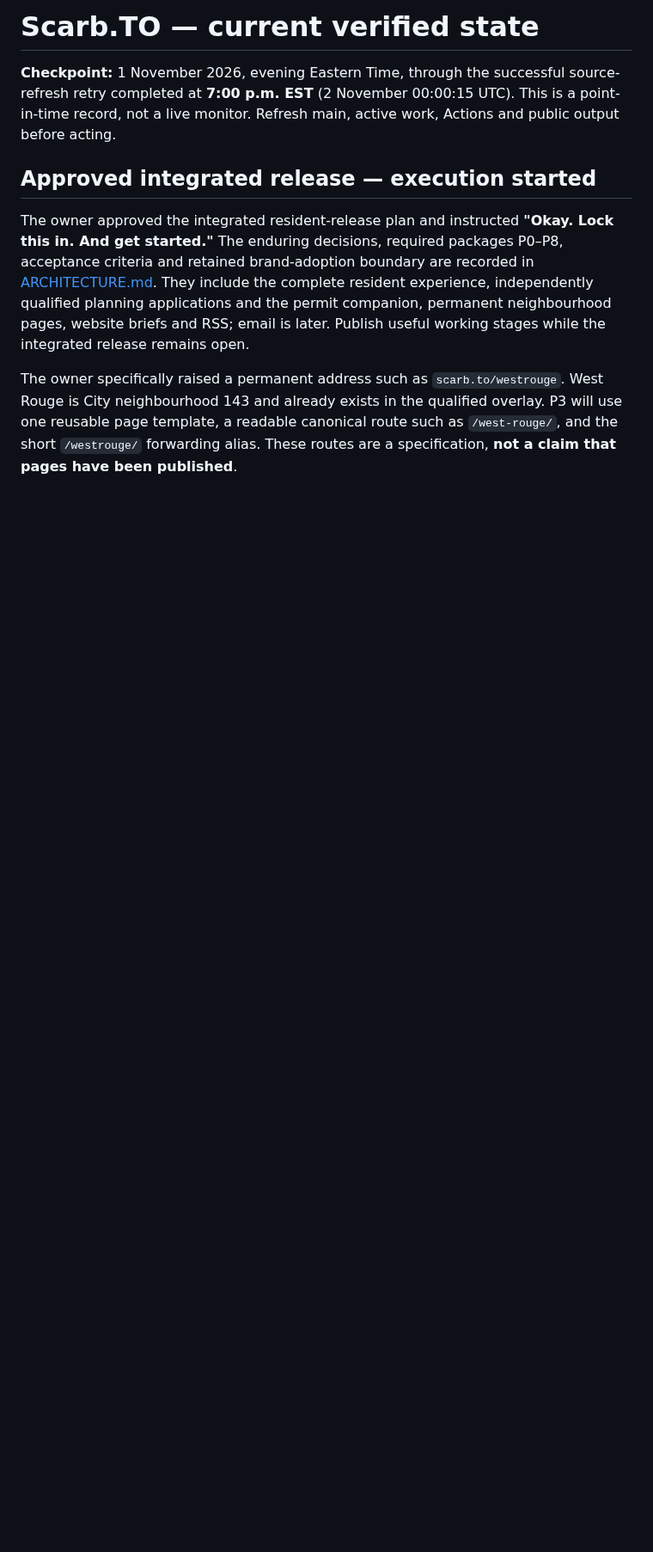
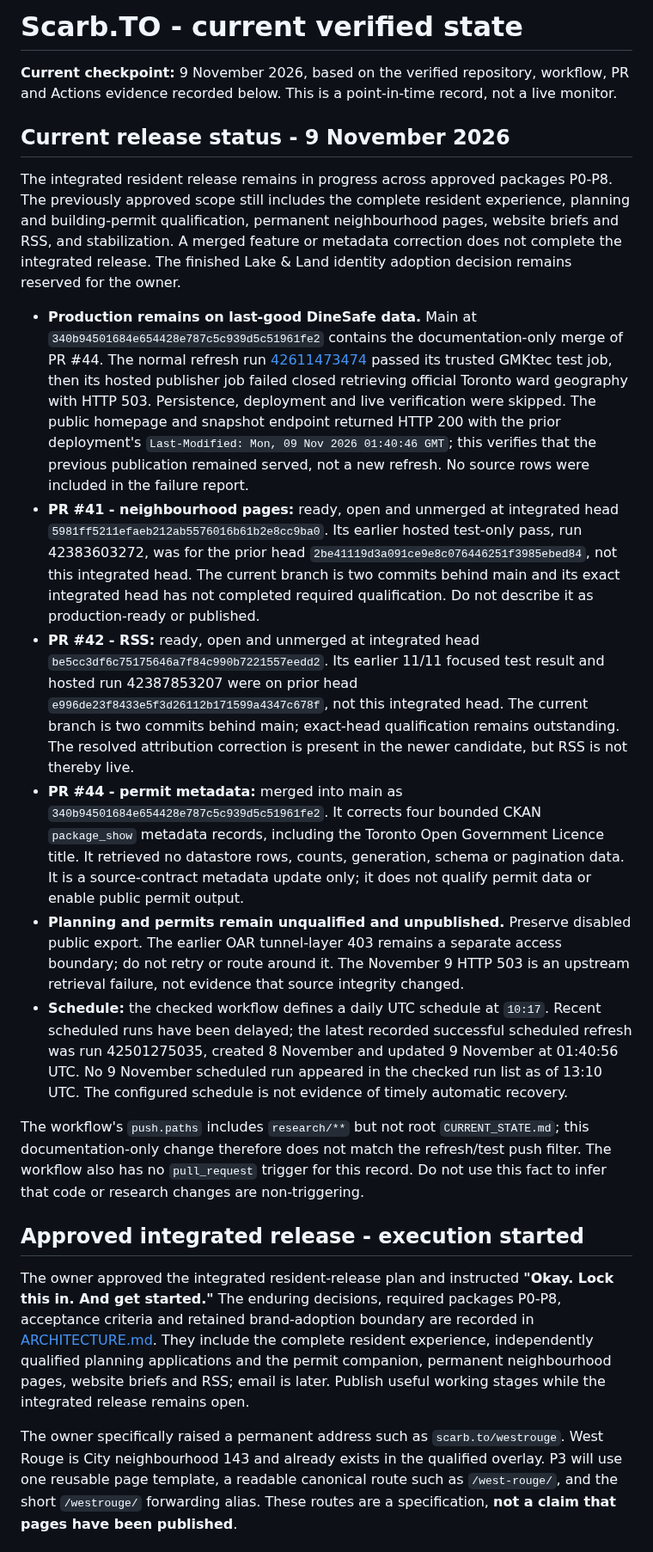
Before and after one commit to justinpfisher/ScarbTO, a Markdown page: CURRENT_STATE.md, the part around one of its changes. Shown at 86% size. Drawn GitHub-style; blank space fills up the shorter version.

Commit message:
docs: refresh ScarbTO current release state

```diff
--- a/CURRENT_STATE.md
+++ b/CURRENT_STATE.md
@@ -1,10 +1,23 @@
-# Scarb.TO — current verified state
+# Scarb.TO - current verified state
 
-**Checkpoint:** 1 November 2026, evening Eastern Time, through the successful source-refresh retry completed at **7:00 p.m. EST** (2 November 00:00:15 UTC). This is a point-in-time record, not a live monitor. Refresh main, active work, Actions and public output before acting.
+**Current checkpoint:** 9 November 2026, based on the verified repository, workflow, PR and Actions evidence recorded below. This is a point-in-time record, not a live monitor.
 
-## Approved integrated release — execution started
+## Current release status - 9 November 2026
 
-The owner approved the integrated resident-release plan and instructed **"Okay. Lock this in. And get started."** The enduring decisions, required packages P0–P8, acceptance criteria and retained brand-adoption boundary are recorded in [ARCHITECTURE.md](ARCHITECTURE.md). They include the complete resident experience, independently qualified planning applications and the permit companion, permanent neighbourhood pages, website briefs and RSS; email is later. Publish useful working stages while the integrated release remains open.
+The integrated resident release remains in progress across approved packages P0-P8. The previously approved scope still includes the complete resident experience, planning and building-permit qualification, permanent neighbourhood pages, website briefs and RSS, and stabilization. A merged feature or metadata correction does not complete the integrated release. The finished Lake & Land identity adoption decision remains reserved for the owner.
+
+- **Production remains on last-good DineSafe data.** Main at `340b94501684e654428e787c5c939d5c51961fe2` contains the documentation-only merge of PR #44. The normal refresh run [42611473474](https://github.com/justinpfisher/ScarbTO/actions/runs/42611473474) passed its trusted GMKtec test job, then its hosted publisher job failed closed retrieving official Toronto ward geography with HTTP 503. Persistence, deployment and live verification were skipped. The public homepage and snapshot endpoint returned HTTP 200 with the prior deployment's `Last-Modified: Mon, 09 Nov 2026 01:40:46 GMT`; this verifies that the previous publication remained served, not a new refresh. No source rows were included in the failure report.
+- **PR #41 - neighbourhood pages:** ready, open and unmerged at integrated head `5981ff5211efaeb212ab5576016b61b2e8cc9ba0`. Its earlier hosted test-only pass, run 42383603272, was for the prior head `2be41119d3a091ce9e8c076446251f3985ebed84`, not this integrated head. The current branch is two commits behind main and its exact integrated head has not completed required qualification. Do not describe it as production-ready or published.
+- **PR #42 - RSS:** ready, open and unmerged at integrated head `be5cc3df6c75175646a7f84c990b7221557eedd2`. Its earlier 11/11 focused test result and hosted run 42387853207 were on prior head `e996de23f8433e5f3d26112b171599a4347c678f`, not this integrated head. The current branch is two commits behind main; exact-head qualification remains outstanding. The resolved attribution correction is present in the newer candidate, but RSS is not thereby live.
+- **PR #44 - permit metadata:** merged into main as `340b94501684e654428e787c5c939d5c51961fe2`. It corrects four bounded CKAN `package_show` metadata records, including the Toronto Open Government Licence title. It retrieved no datastore rows, counts, generation, schema or pagination data. It is a source-contract metadata update only; it does not qualify permit data or enable public permit output.
+- **Planning and permits remain unqualified and unpublished.** Preserve disabled public export. The earlier OAR tunnel-layer 403 remains a separate access boundary; do not retry or route around it. The November 9 HTTP 503 is an upstream retrieval failure, not evidence that source integrity changed.
+- **Schedule:** the checked workflow defines a daily UTC schedule at `10:17`. Recent scheduled runs have been delayed; the latest recorded successful scheduled refresh was run 42501275035, created 8 November and updated 9 November at 01:40:56 UTC. No 9 November scheduled run appeared in the checked run list as of 13:10 UTC. The configured schedule is not evidence of timely automatic recovery.
+
+The workflow's `push.paths` includes `research/**` but not root `CURRENT_STATE.md`; this documentation-only change therefore does not match the refresh/test push filter. The workflow also has no `pull_request` trigger for this record. Do not use this fact to infer that code or research changes are non-triggering.
+
+## Approved integrated release - execution started
+
+The owner approved the integrated resident-release plan and instructed **"Okay. Lock this in. And get started."** The enduring decisions, required packages P0-P8, acceptance criteria and retained brand-adoption boundary are recorded in [ARCHITECTURE.md](ARCHITECTURE.md). They include the complete resident experience, independently qualified planning applications and the permit companion, permanent neighbourhood pages, website briefs and RSS; email is later. Publish useful working stages while the integrated release remains open.
 
 The owner specifically raised a permanent address such as `scarb.to/westrouge`. West Rouge is City neighbourhood 143 and already exists in the qualified overlay. P3 will use one reusable page template, a readable canonical route such as `/west-rouge/`, and the short `/westrouge/` forwarding alias. These routes are a specification, **not a claim that pages have been published**.
 
```
Also changed, not shown: other parts of CURRENT_STATE.md (+18 -18 lines).
